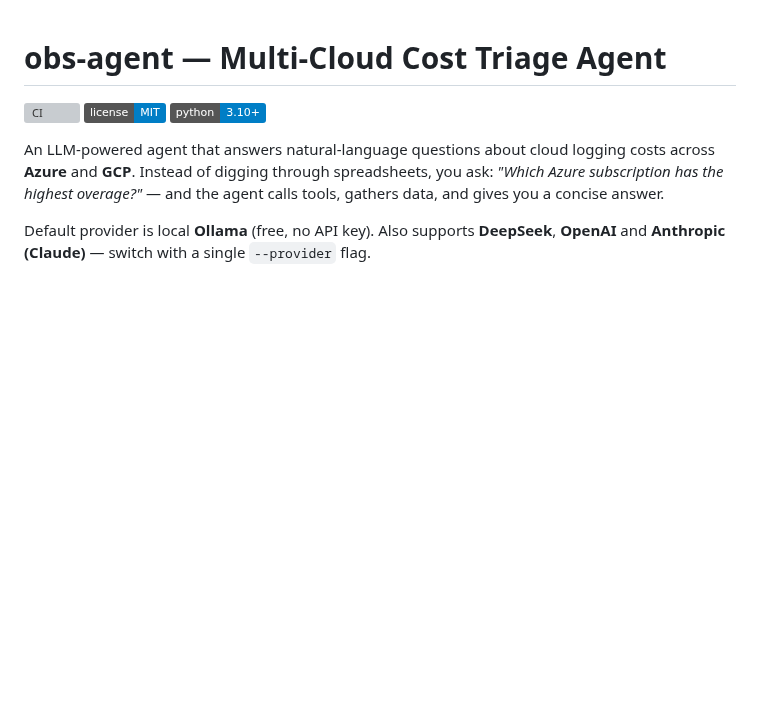
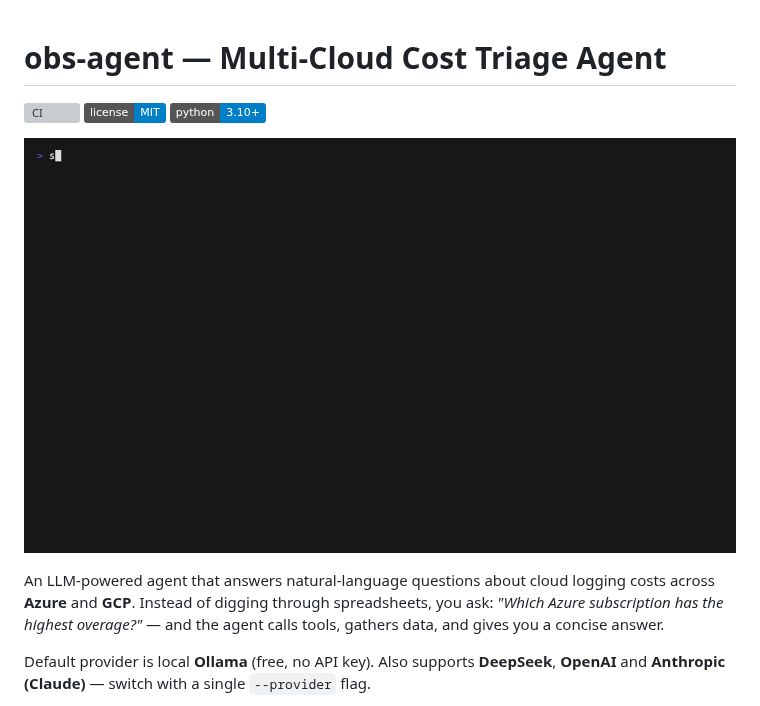
Before and after one commit to redbarron23/obs-agent, a Markdown page: README.md, the part around the change. GitHub-like rendering; pictures changed too: docs/demo.gif (added); badges without logos; blank space fills up the shorter version; grey boxes are pictures that could not be loaded.

Commit message:
Add terminal demo GIF (vhs) and tape source
Co-Authored-By: Claude Sonnet 5.5 <noreply@anthropic.com>

```diff
--- a/README.md
+++ b/README.md
@@ -3,6 +3,8 @@
 [![CI](https://github.com/redbarron23/obs-agent/actions/workflows/ci.yml/badge.svg)](https://github.com/redbarron23/obs-agent/actions/workflows/ci.yml)
 [![License: MIT](https://img.shields.io/badge/license-MIT-blue.svg)](LICENSE)
 ![Python 3.10+](https://img.shields.io/badge/python-3.10%2B-blue)
+
+![obs-agent answering a cost question via tool calls](docs/demo.gif)
 
 An LLM-powered agent that answers natural-language questions about cloud logging costs across **Azure** and **GCP**. Instead of digging through spreadsheets, you ask: *"Which Azure subscription has the highest overage?"* — and the agent calls tools, gathers data, and gives you a concise answer.
 
```
Also changed, not shown: 1 other file.
